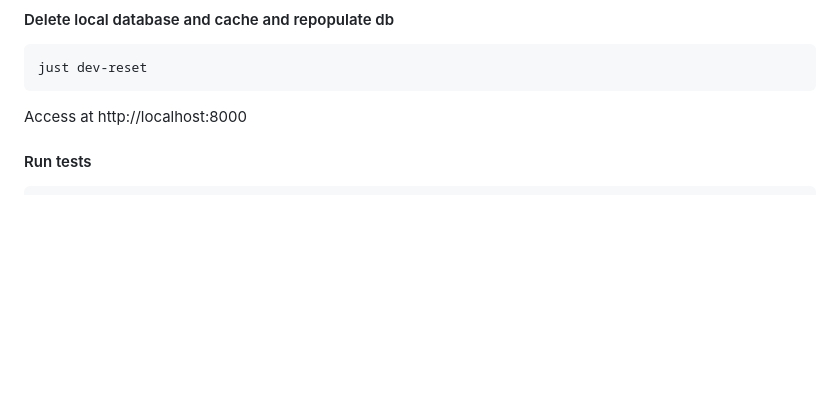
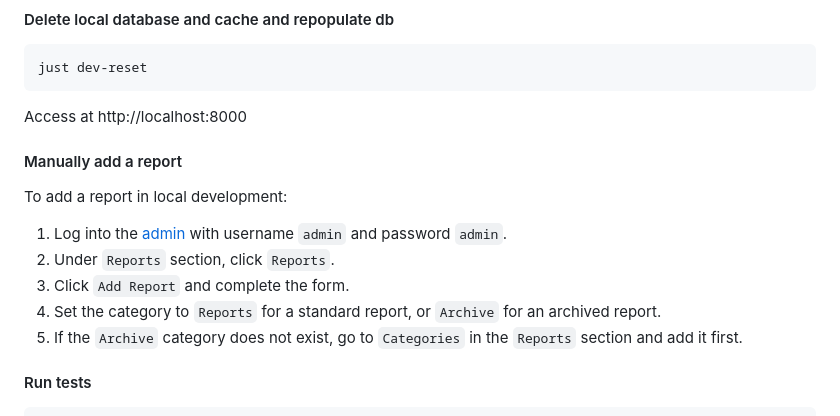
Before and after one commit to opensafely-core/reports, a Markdown page: DEVELOPERS.md, the part around the change. Rendered like a GitHub page; blank space fills up the shorter version.

Commit message:
Add instructions for manually adding a report in local development

````diff
--- a/DEVELOPERS.md
+++ b/DEVELOPERS.md
@@ -56,6 +56,17 @@ just dev-reset
 ```
 
 Access at http://localhost:8000
+
+
+#### Manually add a report
+
+To add a report in local development:
+
+1. Log into the [admin](http://localhost:8000/admin/) with username `admin` and password `admin`.
+2. Under `Reports` section, click `Reports`.
+3. Click `Add Report` and complete the form.
+4. Set the category to `Reports` for a standard report, or `Archive` for an archived report.
+5. If the `Archive` category does not exist, go to `Categories` in the `Reports` section and add it first.
 
 
 #### Run tests
````
